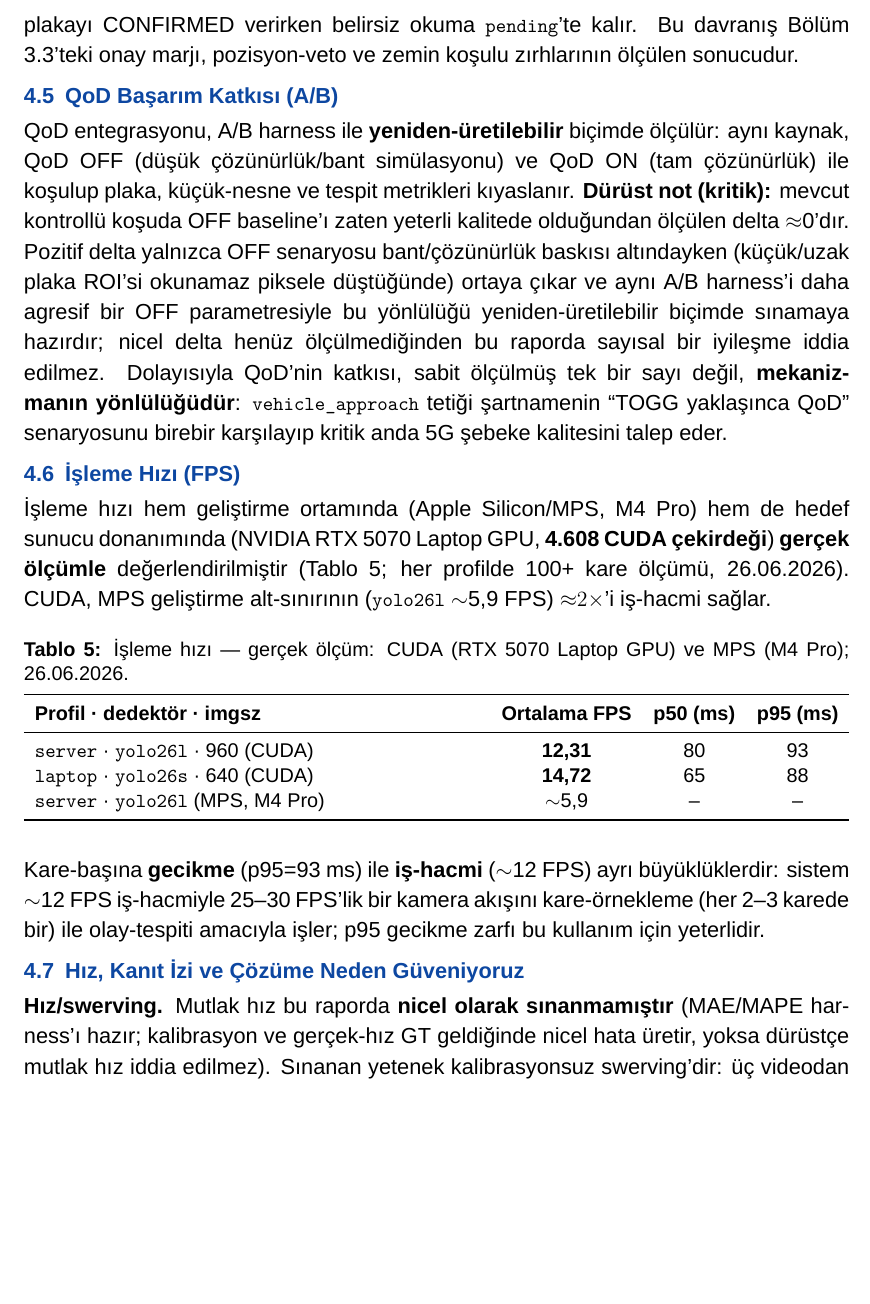
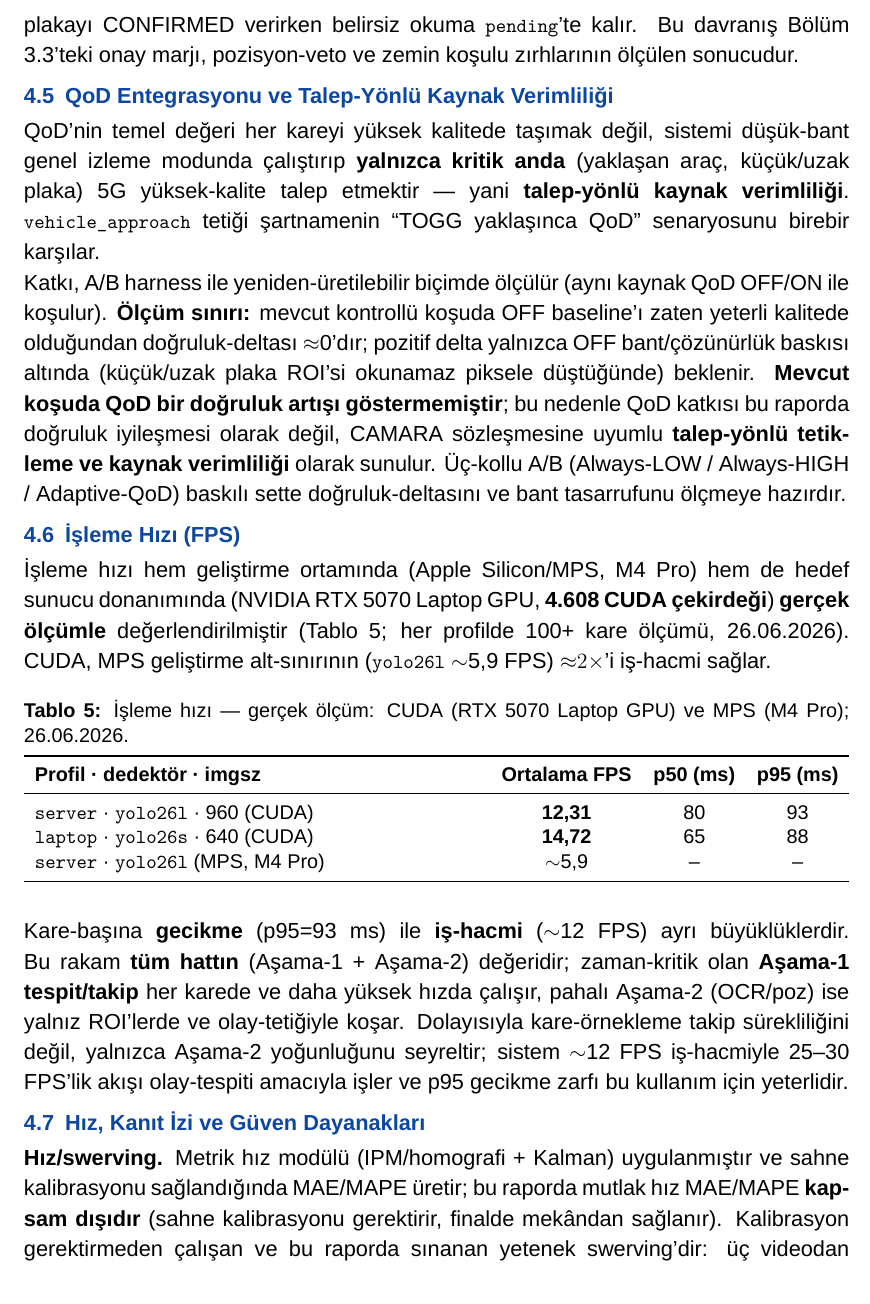
Before and after one commit to cleoanka/teknofest-prototip.v2, a LaTeX document (FTR_GONDERILECEK.tex): part of page 9 of 10, cut so that both start at the same text, the shorter picture padded with empty space. Compiled offline with XeLaTeX; a missing font is replaced by an installed copy or a similar font.

Commit message:
docs(ftr): Gemini eleştirisi + Codex tartışması — 6 zafiyet dürüstçe yeniden çerçevelendi
Gemini'nin 6-maddelik sert eleştirisi Codex (gpt-5.5) ile tartışıldı, rapor-düzeyi çözümler uygulandı:
- #6 SAVUNMACI DİL (Codex: 'rakamlar konuşsun'): tüm 'dürüst bağlam/dürüstçe/dürüst not/neden
  güveniyoruz/mekanizmanın yönlülüğü' ifadeleri nötr dile çekildi (Kapsam/Ölçüm sınırı/Güven dayanakları)
- #3 QoD (en kritik, yarışmanın çekirdeği): 'Başarım Katkısı' → 'Talep-Yönlü Kaynak Verimliliği';
  değer = sürekli HIGH değil kritik-anda HIGH (bant tasarrufu); doğruluk-delta≈0 açıkça kabul;
  3-kollu A/B (Always-LOW/HIGH/Adaptive) hazır
- #2 N=1: istatistiksel kanıt = held-out mAP; 3 video = entegrasyon doğrulaması (genelleme DEĞİL);
  F1=1,0 trophy olmaktan çıkarıldı
- #4 HIZ: 'top taca' yerine 'metrik modül (IPM) hazır, kalibrasyon bekliyor, MAE/MAPE kapsam dışı'
- #1 VERİ: phone sentetik+küçük → COCO nesne + hand-to-ear poz hibridi (tek-set'e bağlı değil);
  smoking held-out 0,856 ölçülü; ölçek-büyütme yol haritası
- #5 FPS: Aşama-1 takip her karede/hızlı; yalnız pahalı Aşama-2 olay-tetikli örneklenir (kritik kare düşmez)
10 sayfa, kırık-ref yok. #1 öncelik (QoD agresif-OFF A/B deneyi) sıradaki adım.

```diff
--- a/FTR_GONDERILECEK.tex
+++ b/FTR_GONDERILECEK.tex
@@ -320,17 +325,19 @@ tasarlanmıştır} (üç videoda yanlış-onay görülmemiştir); yakın-net vid
 verirken belirsiz okuma \tcode{pending}'te kalır. Bu davranış Bölüm 3.3'teki onay marjı, pozisyon-veto ve zemin koşulu zırhlarının
 ölçülen sonucudur.
 
-\subsection{QoD Başarım Katkısı (A/B)}
-QoD entegrasyonu, A/B harness ile \textbf{yeniden-üretilebilir} biçimde ölçülür: aynı kaynak, QoD OFF
-(düşük çözünürlük/bant simülasyonu) ve QoD ON (tam çözünürlük) ile koşulup plaka, küçük-nesne ve tespit
-metrikleri kıyaslanır. \textbf{Dürüst not (kritik):} mevcut kontrollü koşuda OFF baseline'ı zaten
-yeterli kalitede olduğundan ölçülen delta $\approx$0'dır. Pozitif delta yalnızca OFF senaryosu
-bant/çözünürlük baskısı altındayken (küçük/uzak plaka ROI'si okunamaz piksele düştüğünde) ortaya
-çıkar ve aynı A/B harness'i daha agresif bir OFF parametresiyle bu yönlülüğü yeniden-üretilebilir
-biçimde sınamaya hazırdır; nicel delta henüz ölçülmediğinden bu raporda sayısal bir iyileşme iddia
-edilmez. Dolayısıyla QoD'nin katkısı, sabit ölçülmüş tek bir sayı değil,
-\textbf{mekanizmanın yönlülüğüdür}: \tcode{vehicle\_approach} tetiği şartnamenin ``TOGG yaklaşınca
-QoD'' senaryosunu birebir karşılayıp kritik anda 5G şebeke kalitesini talep eder.
+\subsection{QoD Entegrasyonu ve Talep-Yönlü Kaynak Verimliliği}
+QoD'nin temel değeri her kareyi yüksek kalitede taşımak değil, sistemi düşük-bant genel izleme modunda
+çalıştırıp \textbf{yalnızca kritik anda} (yaklaşan araç, küçük/uzak plaka) 5G yüksek-kalite talep
+etmektir — yani \textbf{talep-yönlü kaynak verimliliği}. \tcode{vehicle\_approach} tetiği şartnamenin
+``TOGG yaklaşınca QoD'' senaryosunu birebir karşılar.
+
+Katkı, A/B harness ile yeniden-üretilebilir biçimde ölçülür (aynı kaynak QoD OFF/ON ile koşulur).
+\textbf{Ölçüm sınırı:} mevcut kontrollü koşuda OFF baseline'ı zaten yeterli kalitede olduğundan
+doğruluk-deltası $\approx$0'dır; pozitif delta yalnızca OFF bant/çözünürlük baskısı altında (küçük/uzak
+plaka ROI'si okunamaz piksele düştüğünde) beklenir. \textbf{Mevcut koşuda QoD bir doğruluk artışı
+göstermemiştir}; bu nedenle QoD katkısı bu raporda doğruluk iyileşmesi olarak değil, CAMARA sözleşmesine
+uyumlu \textbf{talep-yönlü tetikleme ve kaynak verimliliği} olarak sunulur. Üç-kollu A/B (Always-LOW /
+Always-HIGH / Adaptive-QoD) baskılı sette doğruluk-deltasını ve bant tasarrufunu ölçmeye hazırdır.
 
 \subsection{İşleme Hızı (FPS)}
 İşleme hızı hem geliştirme ortamında (Apple Silicon/MPS, M4 Pro) hem de hedef sunucu donanımında
@@ -350,16 +357,20 @@ MPS geliştirme alt-sınırının (\tcode{yolo26l} $\sim$5,9 FPS) \textbf{${\app
 \end{tabularx}
 \end{table}
 
-Kare-başına \textbf{gecikme} (p95=93 ms) ile \textbf{iş-hacmi} (${\sim}$12 FPS) ayrı büyüklüklerdir:
-sistem ${\sim}$12 FPS iş-hacmiyle 25--30 FPS'lik bir kamera akışını kare-örnekleme (her 2--3 karede bir)
-ile olay-tespiti amacıyla işler; p95 gecikme zarfı bu kullanım için yeterlidir.
+Kare-başına \textbf{gecikme} (p95=93 ms) ile \textbf{iş-hacmi} (${\sim}$12 FPS) ayrı büyüklüklerdir.
+Bu rakam \textbf{tüm hattın} (Aşama-1 + Aşama-2) değeridir; zaman-kritik olan \textbf{Aşama-1 tespit/takip}
+her karede ve daha yüksek hızda çalışır, pahalı Aşama-2 (OCR/poz) ise yalnız ROI'lerde ve olay-tetiğiyle
+koşar. Dolayısıyla kare-örnekleme takip sürekliliğini değil, yalnızca Aşama-2 yoğunluğunu seyreltir;
+sistem ${\sim}$12 FPS iş-hacmiyle 25--30 FPS'lik akışı olay-tespiti amacıyla işler ve p95 gecikme zarfı
+bu kullanım için yeterlidir.
 
 
-\subsection{Hız, Kanıt İzi ve Çözüme Neden Güveniyoruz}
-\textbf{Hız/swerving.} Mutlak hız bu raporda \textbf{nicel olarak sınanmamıştır} (MAE/MAPE harness'ı
-hazır; kalibrasyon ve gerçek-hız GT geldiğinde nicel hata üretir, yoksa dürüstçe mutlak hız iddia
-edilmez). Sınanan yetenek kalibrasyonsuz swerving'dir: üç videodan \tcode{video\_3}'te gerçekten tespit
-edilmiş ve davranış makro-F1'ine dahildir (Bölüm 4.3).
+\subsection{Hız, Kanıt İzi ve Güven Dayanakları}
+\textbf{Hız/swerving.} Metrik hız modülü (IPM/homografi + Kalman) uygulanmıştır ve sahne kalibrasyonu
+sağlandığında MAE/MAPE üretir; bu raporda mutlak hız MAE/MAPE \textbf{kapsam dışıdır} (sahne
+kalibrasyonu gerektirir, finalde mekândan sağlanır). Kalibrasyon gerektirmeden çalışan ve bu raporda
+sınanan yetenek swerving'dir: üç videodan \tcode{video\_3}'te tespit edilmiş ve davranış makro-F1'ine
+dahildir (Bölüm 4.3).
 
 \textbf{Kanıt izi ve izlenebilirlik (şartname 4.5).} Rapordaki sayılar elle değil, otomatik bir
 ölçüm hattıyla üretilmiştir: sistem her işlemede (1) zaman-damgalı olay izi (JSONL), (2) annotated
```
Also changed, not shown: FTR_GONDERILECEK.pdf, FTR_GONDERILECEK.tex (29 more changed lines).
